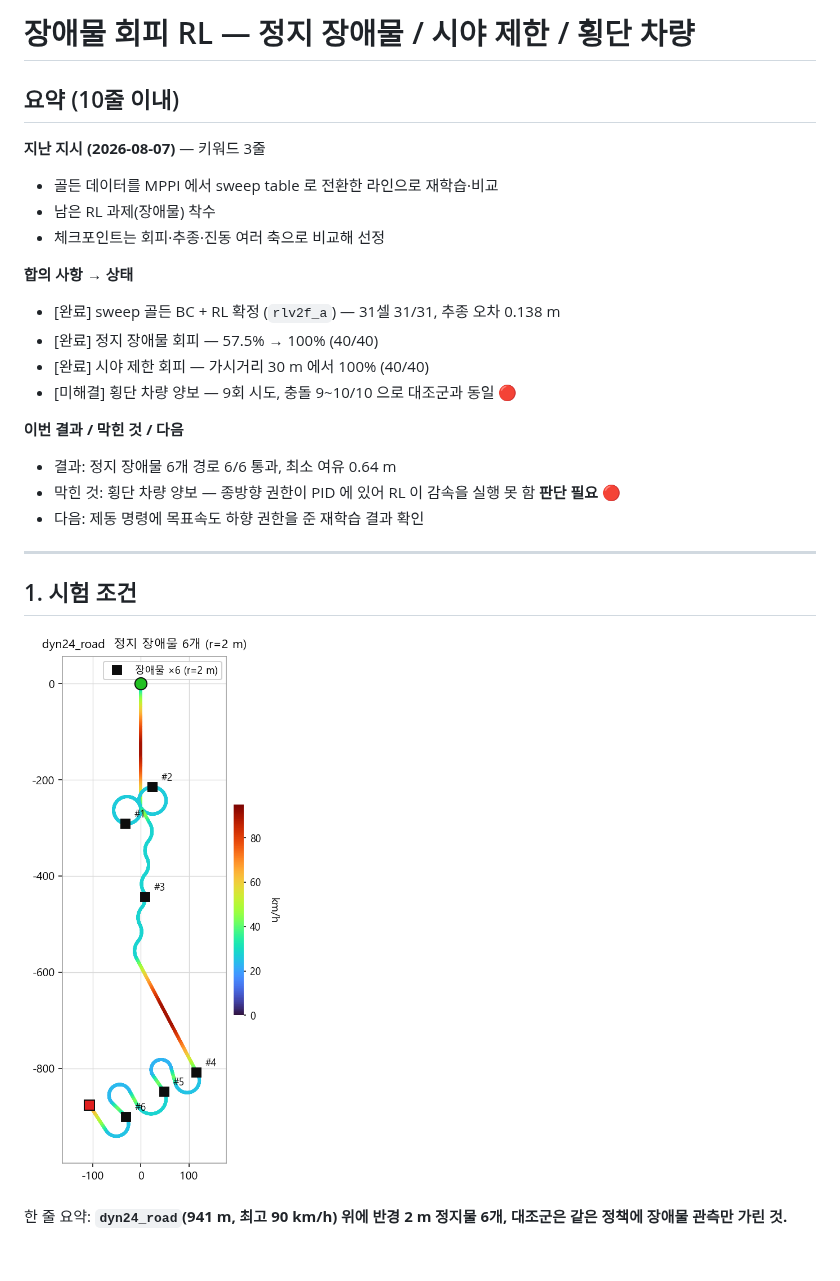
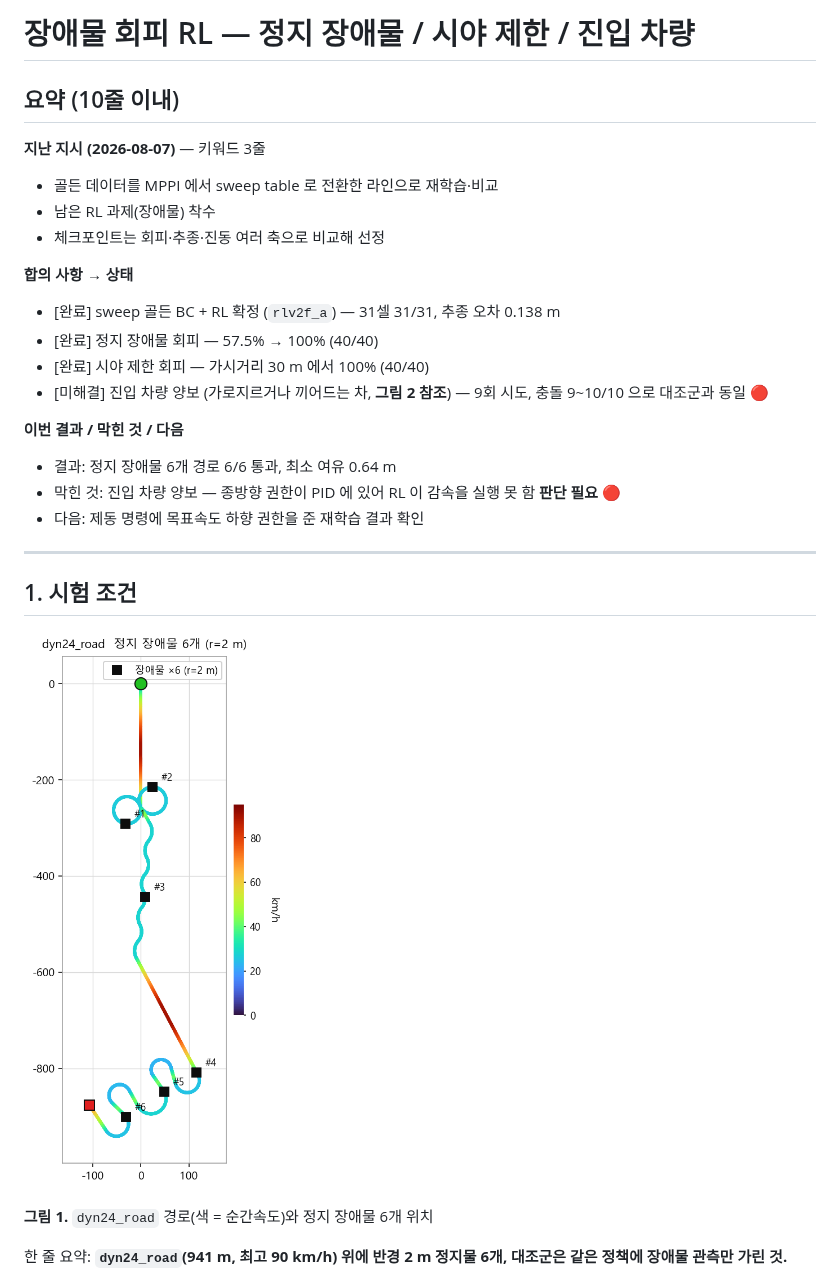
Before and after one commit to hhjae1/Genesis_AI-REPORT, a Markdown page: [DIGLAB][26-08-10][허재원]Obstacle_Avoidance_RL.md, the part around one of its changes. Drawn GitHub-style; blank space fills up the shorter version.

```diff
--- a/[DIGLAB][26-08-10][허재원]Obstacle_Avoidance_RL.md
+++ b/[DIGLAB][26-08-10][허재원]Obstacle_Avoidance_RL.md
@@ -1,4 +1,4 @@
-# 장애물 회피 RL — 정지 장애물 / 시야 제한 / 횡단 차량
+# 장애물 회피 RL — 정지 장애물 / 시야 제한 / 진입 차량
 
 ## 요약 (10줄 이내)
 
@@ -11,18 +11,20 @@
 - [완료] sweep 골든 BC + RL 확정 (`rlv2f_a`) — 31셀 31/31, 추종 오차 0.138 m
 - [완료] 정지 장애물 회피 — 57.5% → 100% (40/40)
 - [완료] 시야 제한 회피 — 가시거리 30 m 에서 100% (40/40)
-- [미해결] 횡단 차량 양보 — 9회 시도, 충돌 9~10/10 으로 대조군과 동일 🔴
+- [미해결] 진입 차량 양보 (가로지르거나 끼어드는 차, **그림 2 참조**) — 9회 시도, 충돌 9~10/10 으로 대조군과 동일 🔴
 
 **이번 결과 / 막힌 것 / 다음**
 - 결과: 정지 장애물 6개 경로 6/6 통과, 최소 여유 0.64 m
-- 막힌 것: 횡단 차량 양보 — 종방향 권한이 PID 에 있어 RL 이 감속을 실행 못 함 **판단 필요** 🔴
+- 막힌 것: 진입 차량 양보 — 종방향 권한이 PID 에 있어 RL 이 감속을 실행 못 함 **판단 필요** 🔴
 - 다음: 제동 명령에 목표속도 하향 권한을 준 재학습 결과 확인
 
 ---
 
 ## 1. 시험 조건
 
-![경로와 장애물 배치](images_jw/obs6_dyn24_path.png)
+![그림 1 — 경로와 장애물 배치](images_jw/obs6_dyn24_path.png)
+
+**그림 1.** `dyn24_road` 경로(색 = 순간속도)와 정지 장애물 6개 위치
 
 한 줄 요약: **`dyn24_road`(941 m, 최고 90 km/h) 위에 반경 2 m 정지물 6개, 대조군은 같은 정책에 장애물 관측만 가린 것.**
 
```
Also changed, not shown: other parts of [DIGLAB][26-08-10][허재원]Obstacle_Avoidance_RL.md (+23 -2 lines), images_jw/hz_entry_types.png (added).
